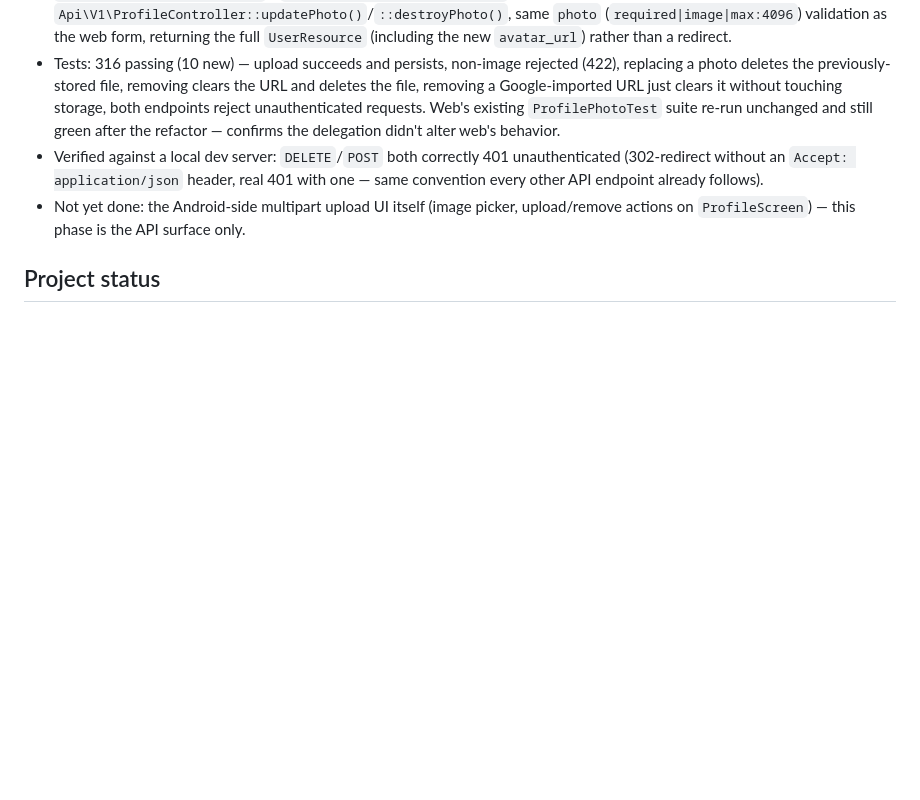
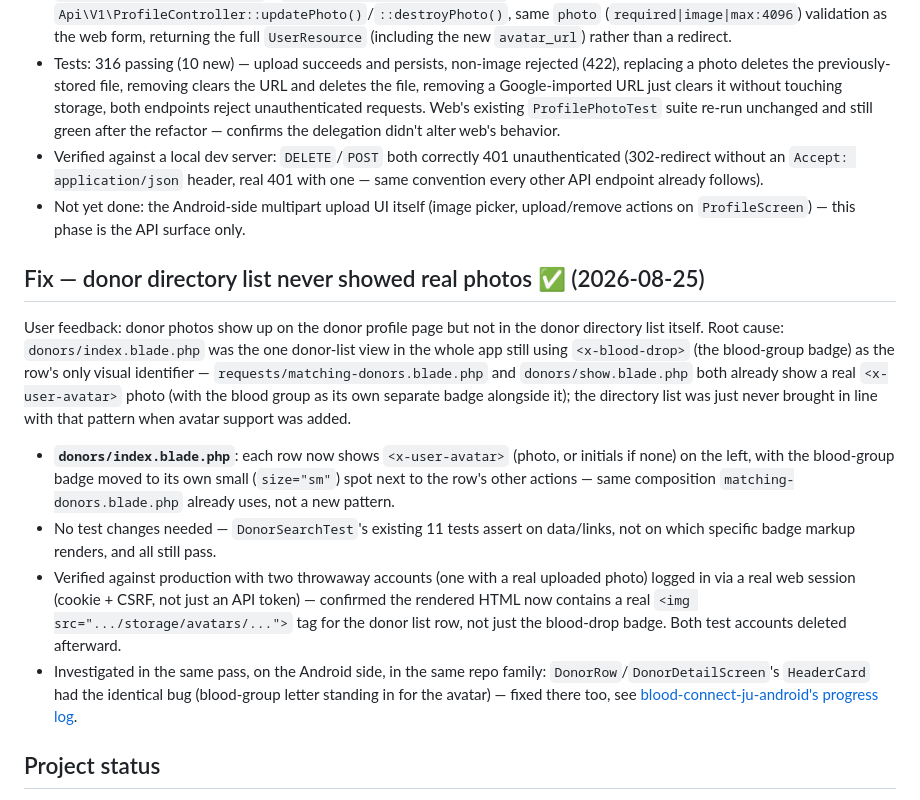
Before and after one commit to salman1237/blood-connect-ju-laravel, a Markdown page: .claude-progress.md, the part around one of its changes. GitHub-like rendering; blank space fills up the shorter version.

Commit message:
Document the donor-directory-photo fix
Co-Authored-By: Claude Sonnet 5 <noreply@anthropic.com>

```diff
--- a/.claude-progress.md
+++ b/.claude-progress.md
@@ -398,5 +398,14 @@ Backend half of adding real photo-upload capability to the Android profile page
 - Verified against a local dev server: `DELETE`/`POST` both correctly 401 unauthenticated (302-redirect without an `Accept: application/json` header, real 401 with one — same convention every other API endpoint already follows).
 - Not yet done: the Android-side multipart upload UI itself (image picker, upload/remove actions on `ProfileScreen`) — this phase is the API surface only.
 
+## Fix — donor directory list never showed real photos ✅ (2026-08-25)
+
+User feedback: donor photos show up on the donor profile page but not in the donor directory list itself. Root cause: `donors/index.blade.php` was the one donor-list view in the whole app still using `<x-blood-drop>` (the blood-group badge) as the row's only visual identifier — `requests/matching-donors.blade.php` and `donors/show.blade.php` both already show a real `<x-user-avatar>` photo (with the blood group as its own separate badge alongside it); the directory list was just never brought in line with that pattern when avatar support was added.
+
+- **`donors/index.blade.php`**: each row now shows `<x-user-avatar>` (photo, or initials if none) on the left, with the blood-group badge moved to its own small (`size="sm"`) spot next to the row's other actions — same composition `matching-donors.blade.php` already uses, not a new pattern.
+- No test changes needed — `DonorSearchTest`'s existing 11 tests assert on data/links, not on which specific badge markup renders, and all still pass.
+- Verified against production with two throwaway accounts (one with a real uploaded photo) logged in via a real web session (cookie + CSRF, not just an API token) — confirmed the rendered HTML now contains a real `<img src=".../storage/avatars/...">` tag for the donor list row, not just the blood-drop badge. Both test accounts deleted afterward.
+- Investigated in the same pass, on the Android side, in the same repo family: `DonorRow`/`DonorDetailScreen`'s `HeaderCard` had the identical bug (blood-group letter standing in for the avatar) — fixed there too, see [blood-connect-ju-android's progress log](../BloodConnectJU-Android/.claude-progress.md).
+
 ## Project status
 
```
Also changed, not shown: other parts of .claude-progress.md (+1 -1 lines).
